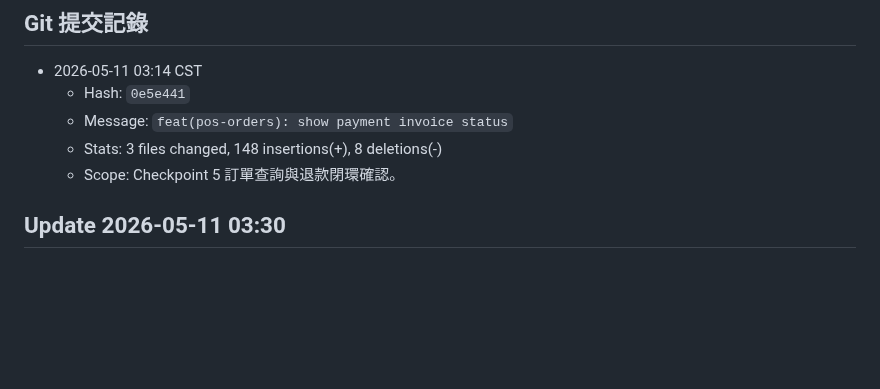
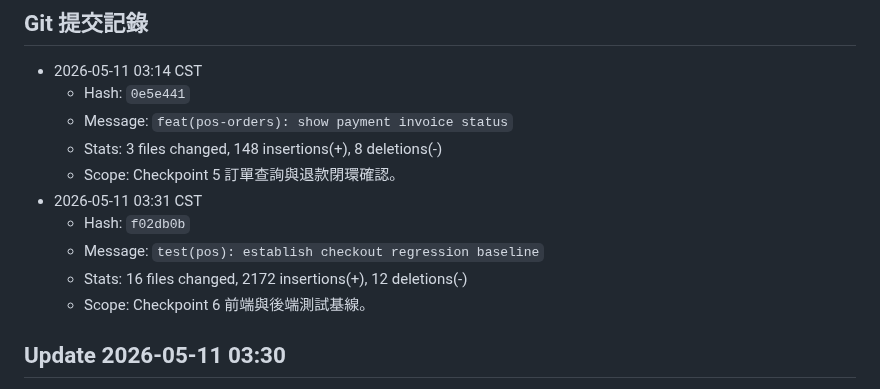
Before and after one commit to billwei1107/POS-system, a Markdown page: devlog/2026-05-11-devlog.md, the part around the change. GitHub-like rendering; blank space fills up the shorter version.

Commit message:
docs(devlog): log test baseline checkpoint commit

```diff
--- a/devlog/2026-05-11-devlog.md
+++ b/devlog/2026-05-11-devlog.md
@@ -521,6 +521,11 @@ POS/
   - Message: `feat(pos-orders): show payment invoice status`
   - Stats: 3 files changed, 148 insertions(+), 8 deletions(-)
   - Scope: Checkpoint 5 訂單查詢與退款閉環確認。
+- 2026-05-11 03:31 CST
+  - Hash: `f02db0b`
+  - Message: `test(pos): establish checkout regression baseline`
+  - Stats: 16 files changed, 2172 insertions(+), 12 deletions(-)
+  - Scope: Checkpoint 6 前端與後端測試基線。
 
 ## Update 2026-05-11 03:30
 
```
